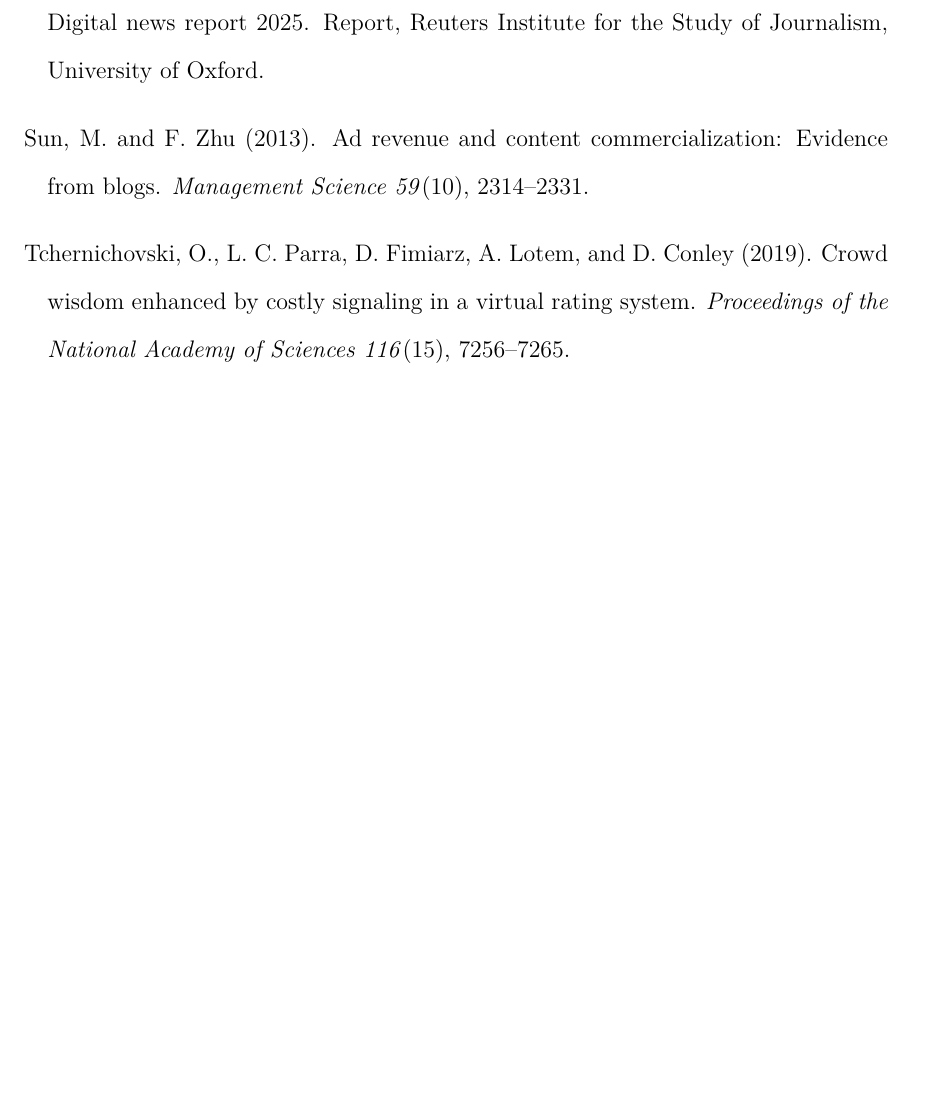
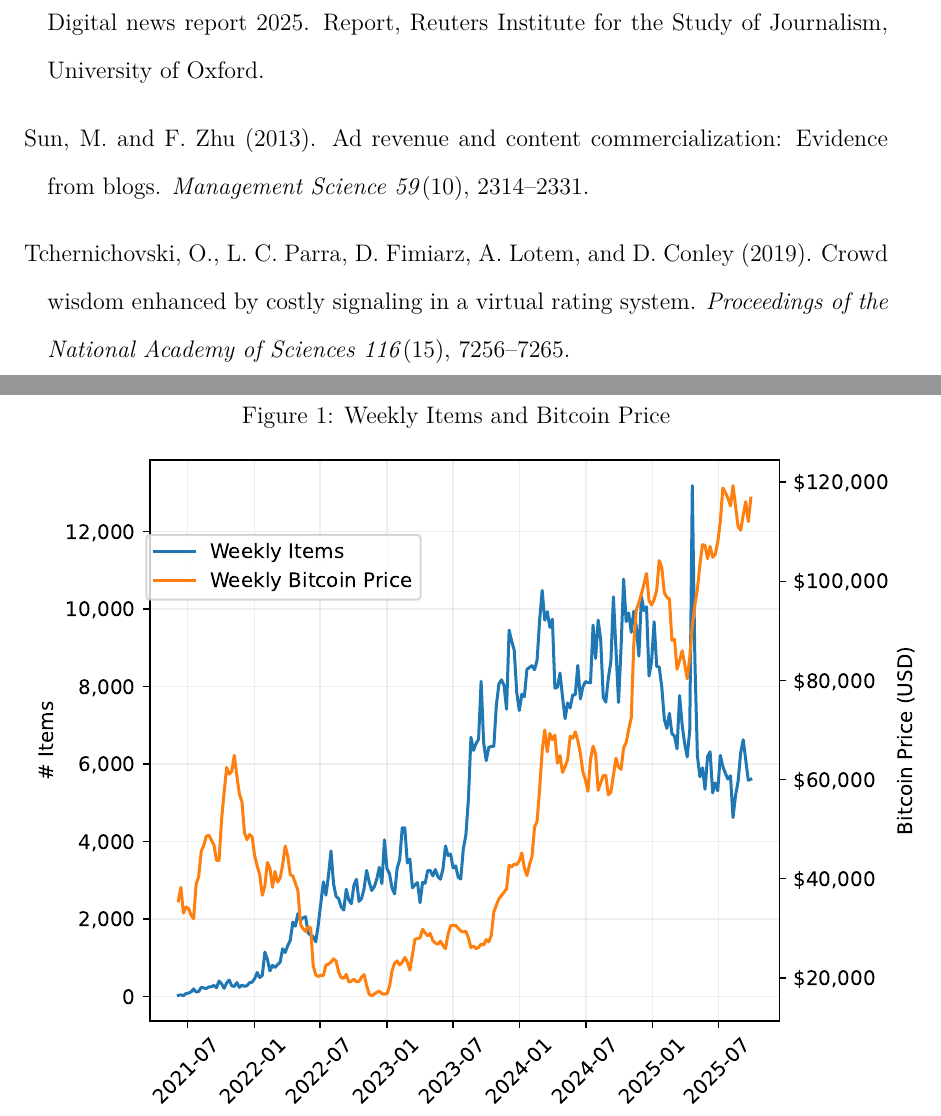
Before and after one commit to ed-kung/sn-research, a LaTeX paper (00main.tex, which reads 92figures.tex): part of page 15 of 19 before the commit and two parts of pages 15 and 16 of 21 after it, the two joined at a grey line, cut so that both start at the same text, the shorter picture padded with empty space. Compiled offline with pdfLaTeX.

Commit message:
Updates from Overleaf

```diff
--- a/92figures.tex
+++ b/92figures.tex
@@ -0,0 +1,7 @@
+\begin{figure}[H]
+\caption{Weekly Items and Bitcoin Price}
+\label{fig_weekly_items}
+\vspace{-0.6cm}
+\begin{center}
+\includegraphics{results/fig_weekly_items.pdf}
+\end{center}
```
Also changed, not shown: 00main.tex (+4 -0 lines), 92figures.tex (9 more changed lines).
